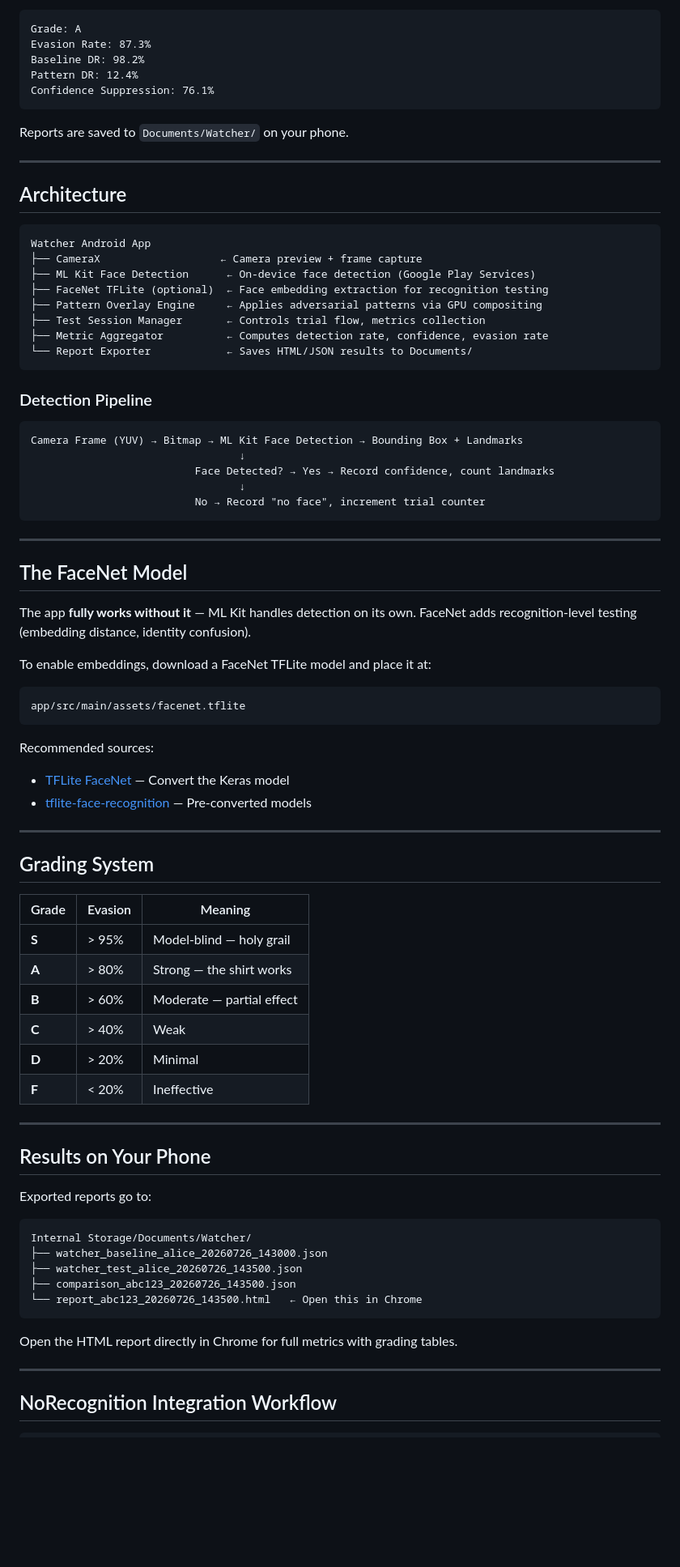
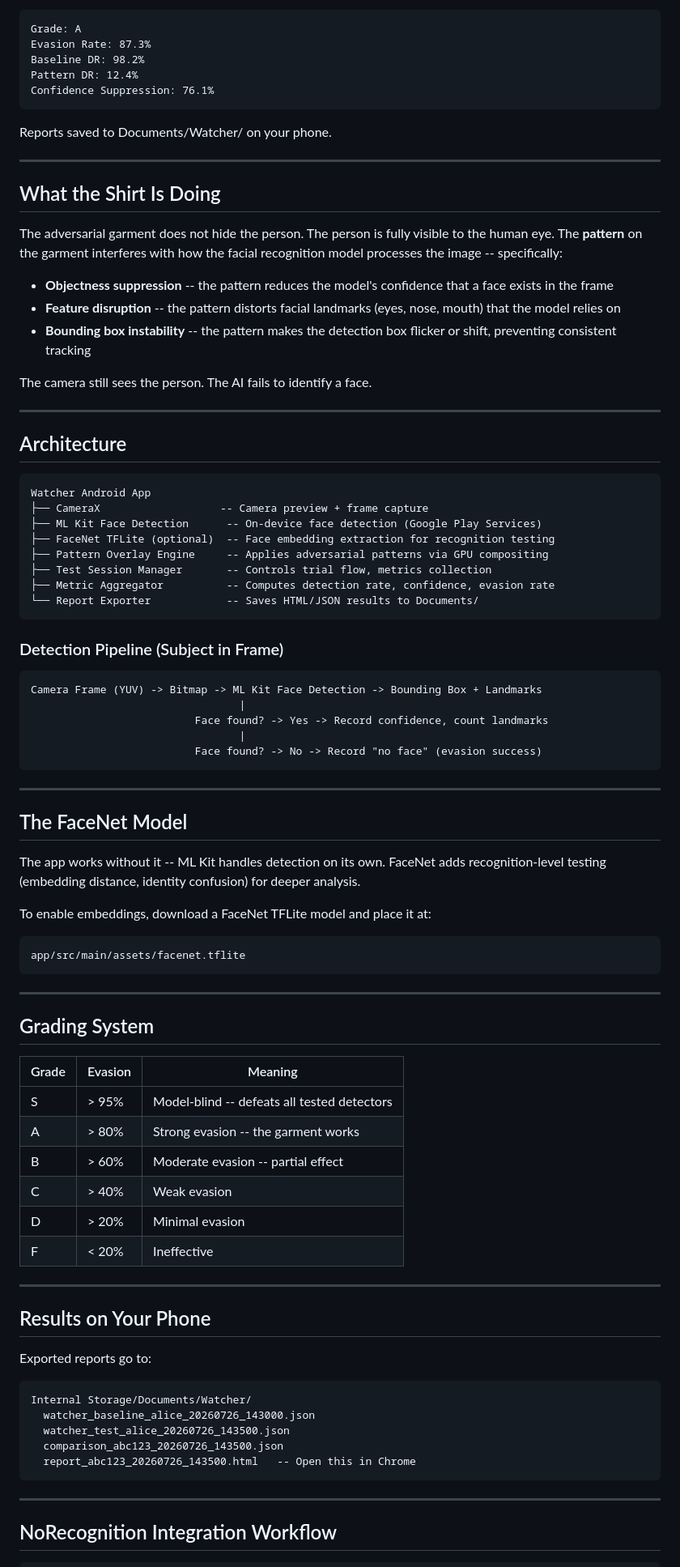
Before and after one commit to saviorSEC/Watcher, a Markdown page: README.md, the part around one of its changes. Shown at 81% size. Drawn GitHub-style; blank space fills up the shorter version.

Commit message:
Fix README: camera points at person wearing the garment, not at the shirt

````diff
--- a/README.md
+++ b/README.md
@@ -73,7 +73,19 @@ Pattern DR: 12.4%
 Confidence Suppression: 76.1%
 ```
 
-Reports are saved to `Documents/Watcher/` on your phone.
+Reports saved to Documents/Watcher/ on your phone.
+
+---
+
+## What the Shirt Is Doing
+
+The adversarial garment does not hide the person. The person is fully visible to the human eye. The **pattern** on the garment interferes with how the facial recognition model processes the image -- specifically:
+
+- **Objectness suppression** -- the pattern reduces the model's confidence that a face exists in the frame
+- **Feature disruption** -- the pattern distorts facial landmarks (eyes, nose, mouth) that the model relies on
+- **Bounding box instability** -- the pattern makes the detection box flicker or shift, preventing consistent tracking
+
+The camera still sees the person. The AI fails to identify a face.
 
 ---
 
@@ -81,38 +93,34 @@ Reports are saved to `Documents/Watcher/` on your phone.
 
 ```
 Watcher Android App
-├── CameraX                   ← Camera preview + frame capture
-├── ML Kit Face Detection      ← On-device face detection (Google Play Services)
-├── FaceNet TFLite (optional)  ← Face embedding extraction for recognition testing
-├── Pattern Overlay Engine     ← Applies adversarial patterns via GPU compositing
-├── Test Session Manager       ← Controls trial flow, metrics collection
-├── Metric Aggregator          ← Computes detection rate, confidence, evasion rate
-└── Report Exporter            ← Saves HTML/JSON results to Documents/
+├── CameraX                   -- Camera preview + frame capture
+├── ML Kit Face Detection      -- On-device face detection (Google Play Services)
+├── FaceNet TFLite (optional)  -- Face embedding extraction for recognition testing
+├── Pattern Overlay Engine     -- Applies adversarial patterns via GPU compositing
+├── Test Session Manager       -- Controls trial flow, metrics collection
+├── Metric Aggregator          -- Computes detection rate, confidence, evasion rate
+└── Report Exporter            -- Saves HTML/JSON results to Documents/
 ```
 
-### Detection Pipeline
+### Detection Pipeline (Subject in Frame)
 ```
-Camera Frame (YUV) → Bitmap → ML Kit Face Detection → Bounding Box + Landmarks
-                                 ↓
-                          Face Detected? → Yes → Record confidence, count landmarks
-                                 ↓
-                          No → Record "no face", increment trial counter
+Camera Frame (YUV) -> Bitmap -> ML Kit Face Detection -> Bounding Box + Landmarks
+                                 |
+                          Face found? -> Yes -> Record confidence, count landmarks
+                                 |
+                          Face found? -> No -> Record "no face" (evasion success)
 ```
 
 ---
 
 ## The FaceNet Model
 
-The app **fully works without it** — ML Kit handles detection on its own. FaceNet adds recognition-level testing (embedding distance, identity confusion).
+The app works without it -- ML Kit handles detection on its own. FaceNet adds recognition-level testing (embedding distance, identity confusion) for deeper analysis.
 
 To enable embeddings, download a FaceNet TFLite model and place it at:
 ```
 app/src/main/assets/facenet.tflite
 ```
-
-Recommended sources:
-- [TFLite FaceNet](https://github.com/serengil/deepface) — Convert the Keras model
-- [tflite-face-recognition](https://github.com/thanhtbt/tflite-face-recognition) — Pre-converted models
 
 ---
 
@@ -120,12 +128,12 @@ Recommended sources:
 
 | Grade | Evasion | Meaning |
 |-------|---------|---------|
-| **S** | > 95% | Model-blind — holy grail |
-| **A** | > 80% | Strong — the shirt works |
-| **B** | > 60% | Moderate — partial effect |
-| **C** | > 40% | Weak |
-| **D** | > 20% | Minimal |
-| **F** | < 20% | Ineffective |
+| S | > 95% | Model-blind -- defeats all tested detectors |
+| A | > 80% | Strong evasion -- the garment works |
+| B | > 60% | Moderate evasion -- partial effect |
+| C | > 40% | Weak evasion |
+| D | > 20% | Minimal evasion |
+| F | < 20% | Ineffective |
 
 ---
 
@@ -134,13 +142,11 @@ Recommended sources:
 Exported reports go to:
 ```
 Internal Storage/Documents/Watcher/
-├── watcher_baseline_alice_20260726_143000.json
-├── watcher_test_alice_20260726_143500.json
-├── comparison_abc123_20260726_143500.json
-└── report_abc123_20260726_143500.html   ← Open this in Chrome
+  watcher_baseline_alice_20260726_143000.json
+  watcher_test_alice_20260726_143500.json
+  comparison_abc123_20260726_143500.json
+  report_abc123_20260726_143500.html   -- Open this in Chrome
 ```
-
-Open the HTML report directly in Chrome for full metrics with grading tables.
 
 ---
 
````
Also changed, not shown: other parts of README.md (+40 -38 lines).
